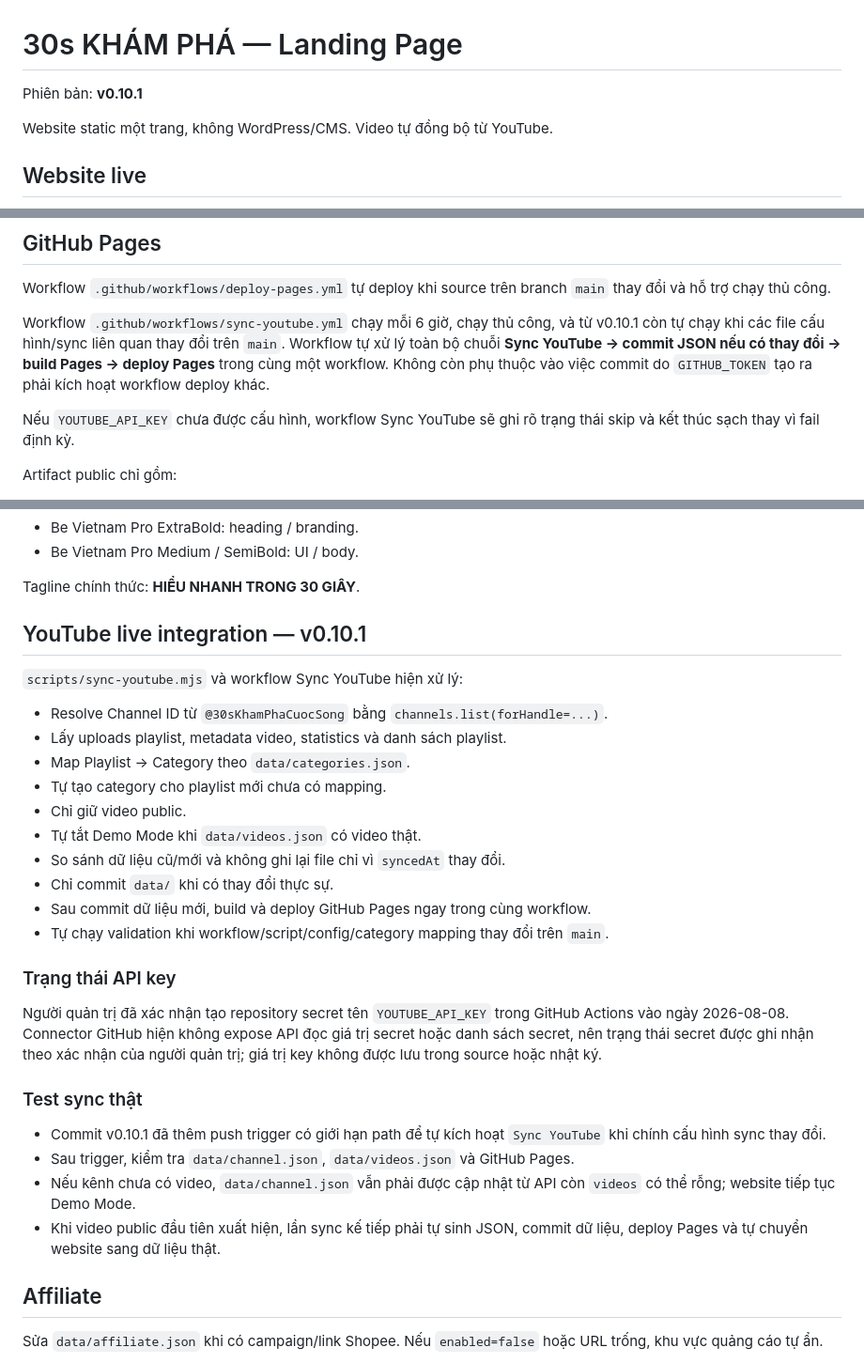
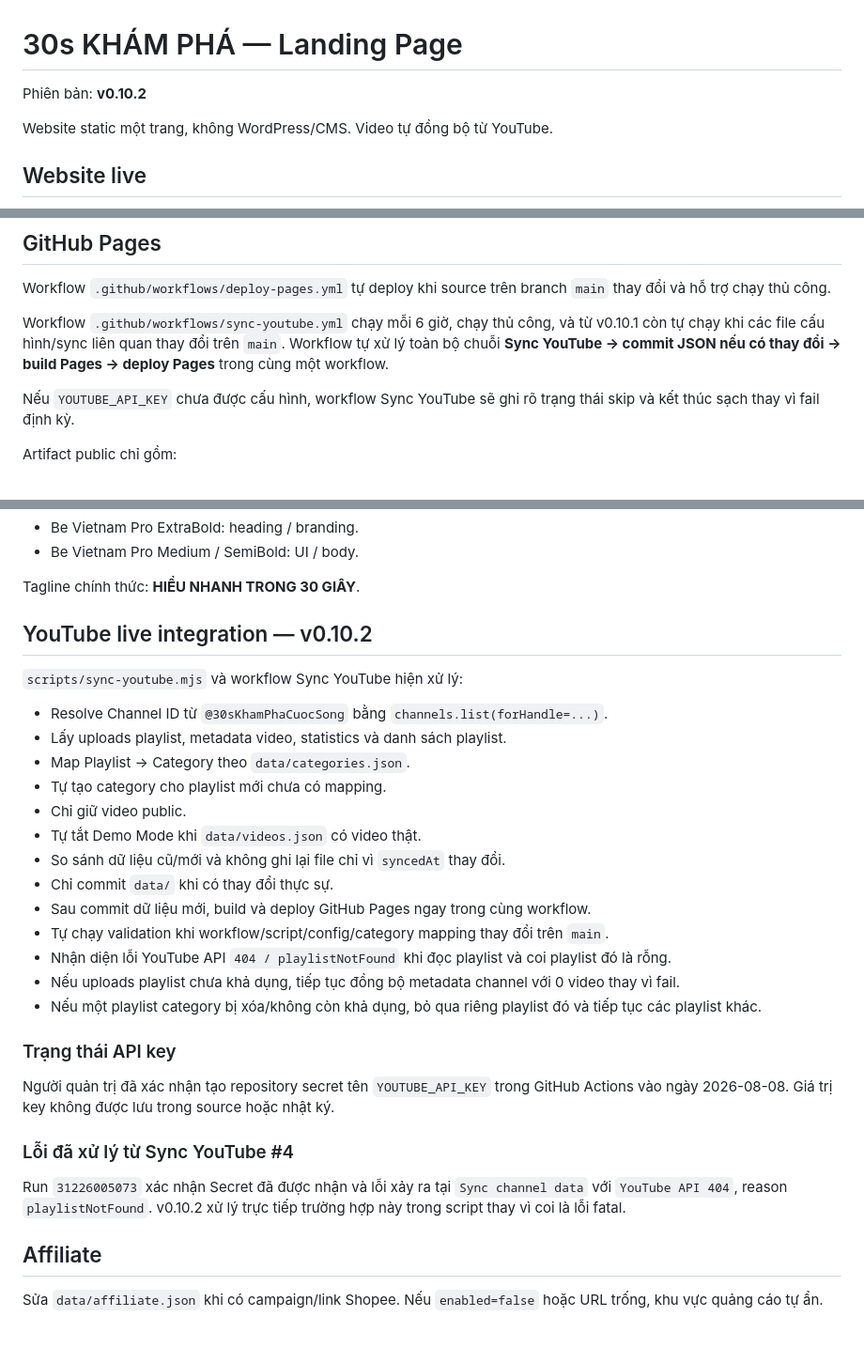
Before and after one commit to dhvu1990/30sKhampha-Landingpage, a Markdown page: README.md, 3 parts joined by grey strips. Shown at 94% size. Rendered like a GitHub page; blank space fills up the shorter version.

Commit message:
document v0.10.2 YouTube playlist handling

```diff
--- a/README.md
+++ b/README.md
@@ -1,6 +1,6 @@
 # 30s KHÁM PHÁ — Landing Page
 
-Phiên bản: **v0.10.1**
+Phiên bản: **v0.10.2**
 
 Website static một trang, không WordPress/CMS. Video tự đồng bộ từ YouTube.
 
@@ -38,7 +38,7 @@ Không có API key trong JavaScript frontend. `YOUTUBE_API_KEY` chỉ được
 
 Workflow `.github/workflows/deploy-pages.yml` tự deploy khi source trên branch `main` thay đổi và hỗ trợ chạy thủ công.
 
-Workflow `.github/workflows/sync-youtube.yml` chạy mỗi 6 giờ, chạy thủ công, và từ v0.10.1 còn tự chạy khi các file cấu hình/sync liên quan thay đổi trên `main`. Workflow tự xử lý toàn bộ chuỗi **Sync YouTube → commit JSON nếu có thay đổi → build Pages → deploy Pages** trong cùng một workflow. Không còn phụ thuộc vào việc commit do `GITHUB_TOKEN` tạo ra phải kích hoạt workflow deploy khác.
+Workflow `.github/workflows/sync-youtube.yml` chạy mỗi 6 giờ, chạy thủ công, và từ v0.10.1 còn tự chạy khi các file cấu hình/sync liên quan thay đổi trên `main`. Workflow tự xử lý toàn bộ chuỗi **Sync YouTube → commit JSON nếu có thay đổi → build Pages → deploy Pages** trong cùng một workflow.
 
 Nếu `YOUTUBE_API_KEY` chưa được cấu hình, workflow Sync YouTube sẽ ghi rõ trạng thái skip và kết thúc sạch thay vì fail định kỳ.
 
@@ -111,7 +114,7 @@ Typography:
 
 Tagline chính thức: **HIỂU NHANH TRONG 30 GIÂY**.
 
-## YouTube live integration — v0.10.1
+## YouTube live integration — v0.10.2
 
 `scripts/sync-youtube.mjs` và workflow Sync YouTube hiện xử lý:
 
@@ -125,17 +128,17 @@ Tagline chính thức: **HIỂU NHANH TRONG 30 GIÂY**.
 - Chỉ commit `data/` khi có thay đổi thực sự.
 - Sau commit dữ liệu mới, build và deploy GitHub Pages ngay trong cùng workflow.
 - Tự chạy validation khi workflow/script/config/category mapping thay đổi trên `main`.
+- Nhận diện lỗi YouTube API `404 / playlistNotFound` khi đọc playlist và coi playlist đó là rỗng.
+- Nếu uploads playlist chưa khả dụng, tiếp tục đồng bộ metadata channel với 0 video thay vì fail.
+- Nếu một playlist category bị xóa/không còn khả dụng, bỏ qua riêng playlist đó và tiếp tục các playlist khác.
 
 ### Trạng thái API key
 
-Người quản trị đã xác nhận tạo repository secret tên `YOUTUBE_API_KEY` trong GitHub Actions vào ngày 2026-08-08. Connector GitHub hiện không expose API đọc giá trị secret hoặc danh sách secret, nên trạng thái secret được ghi nhận theo xác nhận của người quản trị; giá trị key không được lưu trong source hoặc nhật ký.
+Người quản trị đã xác nhận tạo repository secret tên `YOUTUBE_API_KEY` trong GitHub Actions vào ngày 2026-08-08. Giá trị key không được lưu trong source hoặc nhật ký.
 
-### Test sync thật
+### Lỗi đã xử lý từ Sync YouTube #4
 
-- Commit v0.10.1 đã thêm push trigger có giới hạn path để tự kích hoạt `Sync YouTube` khi chính cấu hình sync thay đổi.
-- Sau trigger, kiểm tra `data/channel.json`, `data/videos.json` và GitHub Pages.
-- Nếu kênh chưa có video, `data/channel.json` vẫn phải được cập nhật từ API còn `videos` có thể rỗng; website tiếp tục Demo Mode.
-- Khi video public đầu tiên xuất hiện, lần sync kế tiếp phải tự sinh JSON, commit dữ liệu, deploy Pages và tự chuyển website sang dữ liệu thật.
+Run `31226005073` xác nhận Secret đã được nhận và lỗi xảy ra tại `Sync channel data` với `YouTube API 404`, reason `playlistNotFound`. v0.10.2 xử lý trực tiếp trường hợp này trong script thay vì coi là lỗi fatal.
 
 ## Affiliate
 
```
Also changed, not shown: other parts of README.md (+4 -1 lines).
